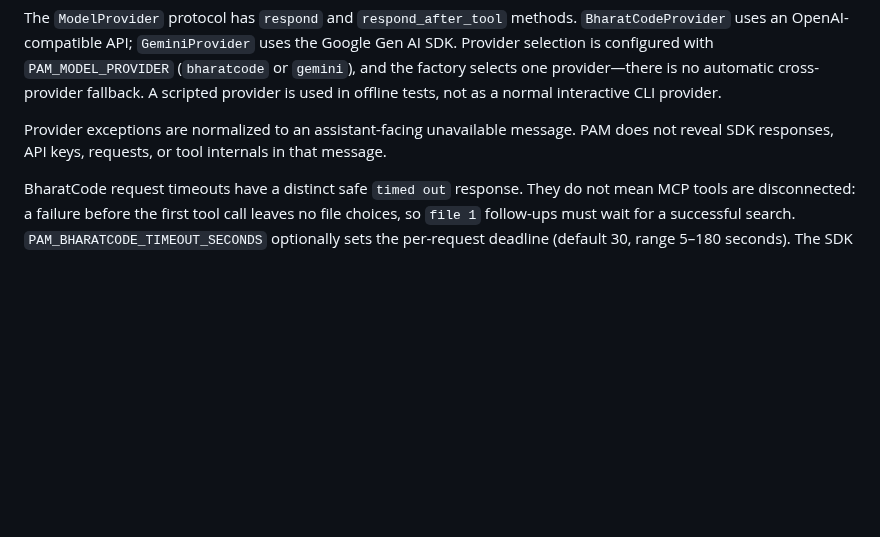
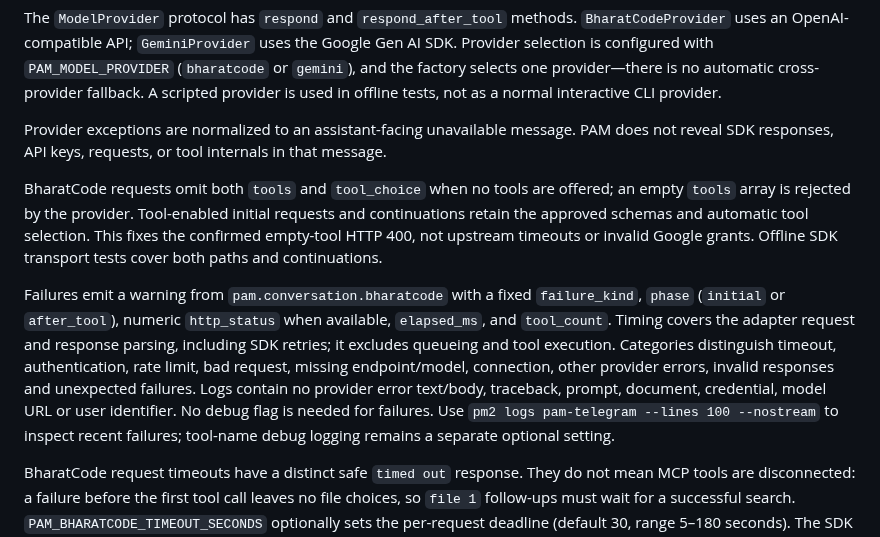
Before and after one commit to Ayush04-C/PAM, a Markdown page: Docs/CONVERSATION_AND_MODELS.md, the part around the change. GitHub-like rendering; blank space fills up the shorter version.

Commit message:
docs(conversation): explain tool omission and provider diagnostics

```diff
--- a/Docs/CONVERSATION_AND_MODELS.md
+++ b/Docs/CONVERSATION_AND_MODELS.md
@@ -19,6 +19,23 @@ these choices. See [Stage 8](Driver/STAGE_08_REFERENCES_AND_MEMORY.md).
 The `ModelProvider` protocol has `respond` and `respond_after_tool` methods. `BharatCodeProvider` uses an OpenAI-compatible API; `GeminiProvider` uses the Google Gen AI SDK. Provider selection is configured with `PAM_MODEL_PROVIDER` (`bharatcode` or `gemini`), and the factory selects one provider—there is no automatic cross-provider fallback. A scripted provider is used in offline tests, not as a normal interactive CLI provider.
 
 Provider exceptions are normalized to an assistant-facing unavailable message. PAM does not reveal SDK responses, API keys, requests, or tool internals in that message.
+
+BharatCode requests omit both `tools` and `tool_choice` when no tools are offered;
+an empty `tools` array is rejected by the provider. Tool-enabled initial requests
+and continuations retain the approved schemas and automatic tool selection.
+This fixes the confirmed empty-tool HTTP 400, not upstream timeouts or invalid
+Google grants. Offline SDK transport tests cover both paths and continuations.
+
+Failures emit a warning from `pam.conversation.bharatcode` with a fixed
+`failure_kind`, `phase` (`initial` or `after_tool`), numeric `http_status` when
+available, `elapsed_ms`, and `tool_count`. Timing covers the adapter request and
+response parsing, including SDK retries; it excludes queueing and tool execution.
+Categories distinguish timeout, authentication, rate limit, bad request, missing
+endpoint/model, connection, other provider errors, invalid responses and unexpected
+failures. Logs contain no provider error text/body, traceback, prompt, document,
+credential, model URL or user identifier. No debug flag is needed for failures.
+Use `pm2 logs pam-telegram --lines 100 --nostream` to inspect recent failures;
+tool-name debug logging remains a separate optional setting.
 
 BharatCode request timeouts have a distinct safe `timed out` response. They do
 not mean MCP tools are disconnected: a failure before the first tool call leaves
```
